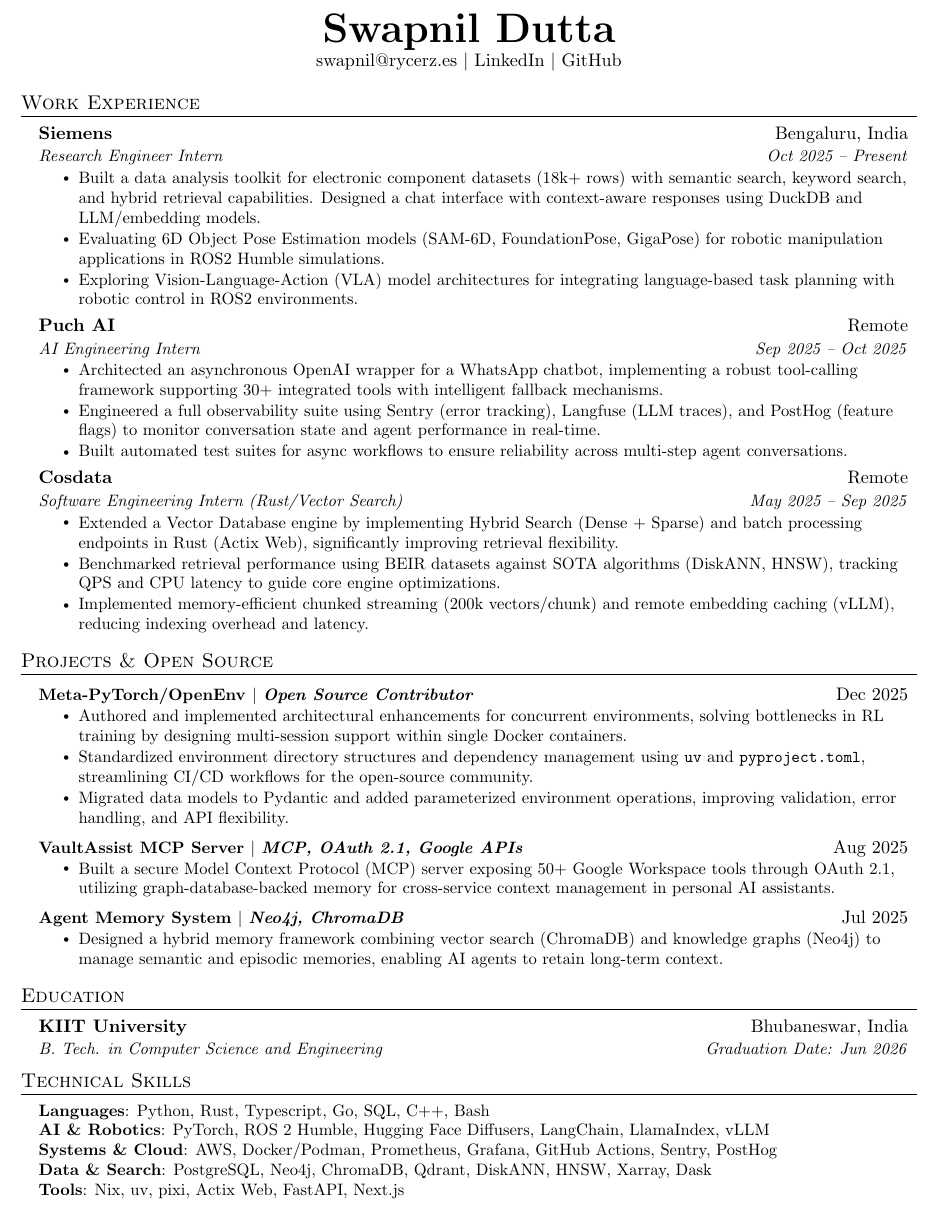
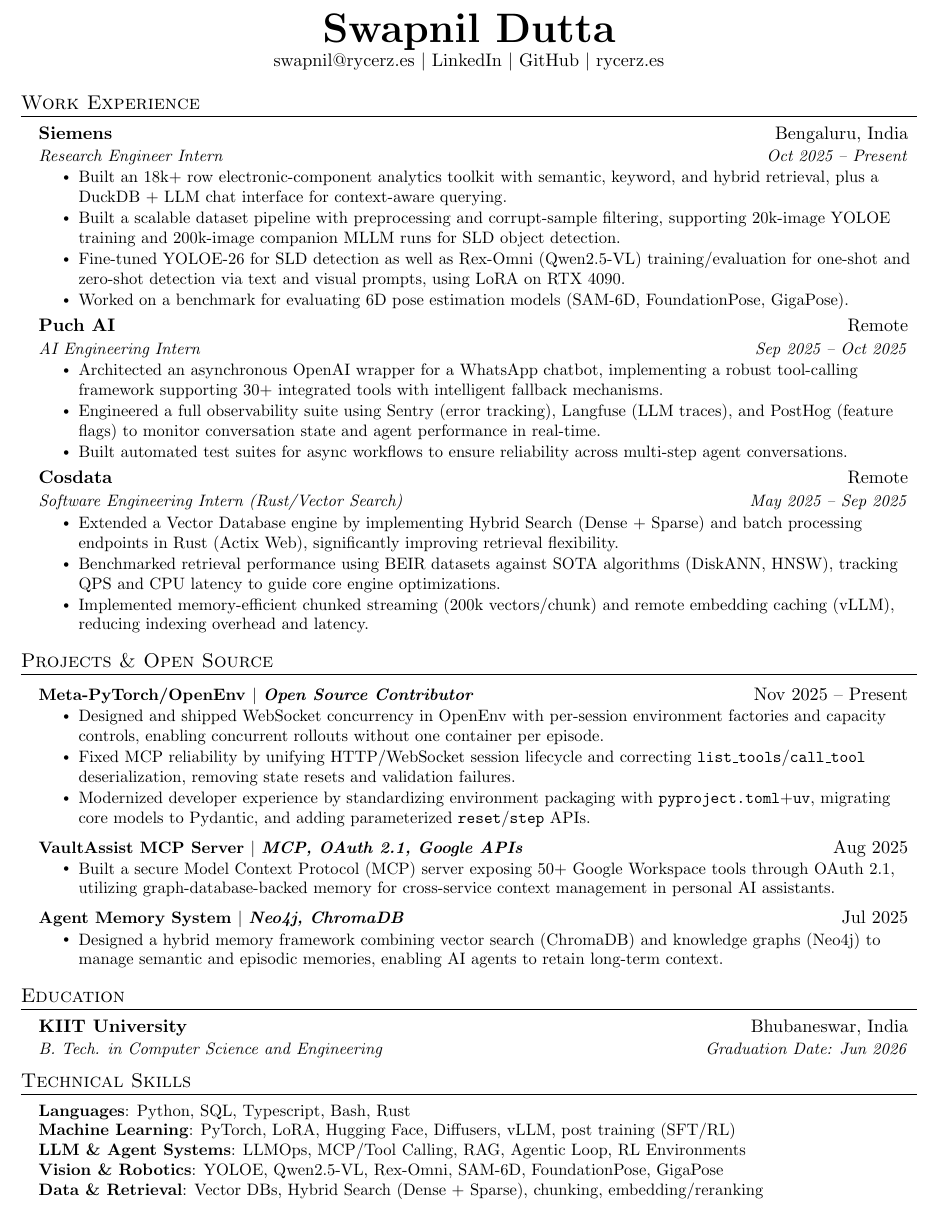
Before and after one commit to rycerzes/resume, a LaTeX CV (resume.tex): part of the page, cut so that both start at the same text. Compiled offline with pdfLaTeX.

Commit message:
chore: update resume (March 2026)
feat: oss contrib

fix: wording

feat: update technical skills section

feat: add personal website link

```diff
--- a/resume.tex
+++ b/resume.tex
@@ -110,7 +110,8 @@
   \textbf{\Huge \scshape Swapnil Dutta} \\ \vspace{1pt}
   \href{mailto:swapnil@rycerz.es}{swapnil@rycerz.es} $|$
   \href{https://linkedin.com/in/swapnildutta1}{LinkedIn} $|$
-  \href{https://github.com/rycerzes}{GitHub}
+  \href{https://github.com/rycerzes}{GitHub} $|$
+  \href{https://rycerz.es}{rycerz.es}
 \end{center}
 
 
@@ -122,9 +123,10 @@
 {Siemens}{Bengaluru, India}
 {Research Engineer Intern}{Oct 2025 -- Present}
 \resumeItemListStart
-\resumeItem{Built a data analysis toolkit for electronic component datasets (18k+ rows) with semantic search, keyword search, and hybrid retrieval capabilities. Designed a chat interface with context-aware responses using DuckDB and LLM/embedding models.}
-\resumeItem{Evaluating 6D Object Pose Estimation models (SAM-6D, FoundationPose, GigaPose) for robotic manipulation applications in ROS2 Humble simulations.}
-\resumeItem{Exploring Vision-Language-Action (VLA) model architectures for integrating language-based task planning with robotic control in ROS2 environments.}
+\resumeItem{Built an 18k+ row electronic-component analytics toolkit with semantic, keyword, and hybrid retrieval, plus a DuckDB + LLM chat interface for context-aware querying.}
+\resumeItem{Built a scalable dataset pipeline with preprocessing and corrupt-sample filtering, supporting 20k-image YOLOE training and 200k-image companion MLLM runs for SLD object detection.}
+\resumeItem{Fine-tuned YOLOE-26 for SLD detection as well as Rex-Omni (Qwen2.5-VL) training/evaluation for one-shot and zero-shot detection via text and visual prompts, using LoRA on RTX 4090.}
+\resumeItem{Worked on a benchmark for evaluating 6D pose estimation models (SAM-6D, FoundationPose, GigaPose).}
 \resumeItemListEnd
 
 \resumeSubheading
@@ -152,11 +154,11 @@
 \section{Projects \& Open Source}
 \resumeSubHeadingListStart
 \resumeProjectHeading
-{\href{https://github.com/meta-pytorch/openenv}{\textbf{Meta-PyTorch/OpenEnv}} $|$ \emph{Open Source Contributor}}{Dec 2025}
+{\href{https://github.com/meta-pytorch/openenv}{\textbf{Meta-PyTorch/OpenEnv}} $|$ \emph{Open Source Contributor}}{Nov 2025 -- Present}
 \resumeItemListStart
-\resumeItem{Authored and implemented architectural enhancements for concurrent environments, solving bottlenecks in RL training by designing multi-session support within single Docker containers.}
-\resumeItem{Standardized environment directory structures and dependency management using \texttt{uv} and \texttt{pyproject.toml}, streamlining CI/CD workflows for the open-source community.}
-\resumeItem{Migrated data models to Pydantic and added parameterized environment operations, improving validation, error handling, and API flexibility.}
+\resumeItem{Designed and shipped WebSocket concurrency in OpenEnv with per-session environment factories and capacity controls, enabling concurrent rollouts without one container per episode.}
+\resumeItem{Fixed MCP reliability by unifying HTTP/WebSocket session lifecycle and correcting \texttt{list\_tools}/\texttt{call\_tool} deserialization, removing state resets and validation failures.}
+\resumeItem{Modernized developer experience by standardizing environment packaging with \texttt{pyproject.toml}+\texttt{uv}, migrating core models to Pydantic, and adding parameterized \texttt{reset}/\texttt{step} APIs.}
 \resumeItemListEnd
 
 \resumeProjectHeading
@@ -187,11 +189,11 @@
 \section{Technical Skills}
 \begin{itemize}[leftmargin=0.15in, label={}]
   \small{\item{
-        \textbf{Languages}{: Python, Rust, Typescript, Go, SQL, C++, Bash} \\
-        \textbf{AI \& Robotics}{: PyTorch, ROS 2 Humble, Hugging Face Diffusers, LangChain, LlamaIndex, vLLM} \\
-        \textbf{Systems \& Cloud}{: AWS, Docker/Podman, Prometheus, Grafana, GitHub Actions, Sentry, PostHog} \\
-        \textbf{Data \& Search}{: PostgreSQL, Neo4j, ChromaDB, Qdrant, DiskANN, HNSW, Xarray, Dask} \\
-        \textbf{Tools}{: Nix, uv, pixi, Actix Web, FastAPI, Next.js}
+        \textbf{Languages}{: Python, SQL, Typescript, Bash, Rust} \\
+        \textbf{Machine Learning}{: PyTorch, LoRA, Hugging Face, Diffusers, vLLM, post training (SFT/RL)} \\
+        \textbf{LLM \& Agent Systems}{: LLMOps, MCP/Tool Calling, RAG, Agentic Loop, RL Environments} \\
+        \textbf{Vision \& Robotics}{: YOLOE, Qwen2.5-VL, Rex-Omni, SAM-6D, FoundationPose, GigaPose} \\
+        \textbf{Data \& Retrieval}{: Vector DBs, Hybrid Search (Dense + Sparse), chunking, embedding/reranking}
         }}
 \end{itemize}
 
```
Also changed, not shown: resume.pdf.
